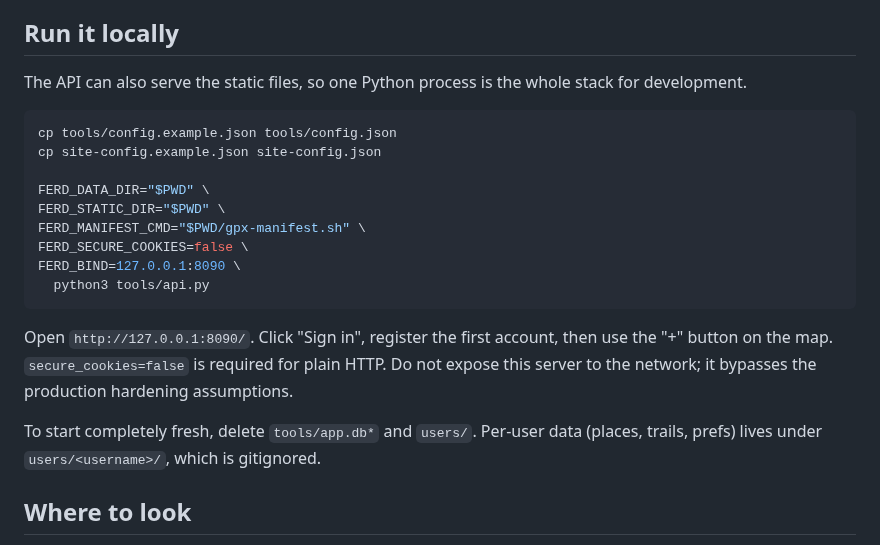
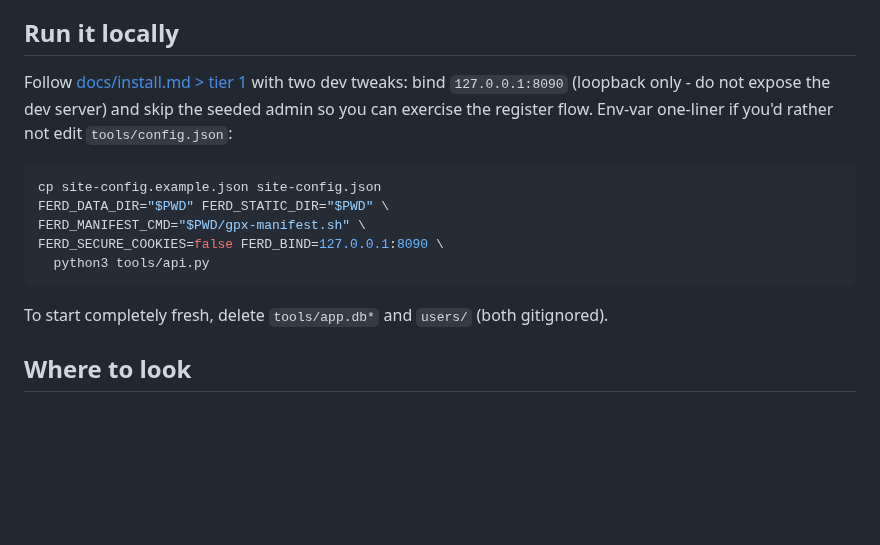
Before and after one commit to polybjorn/ferd, a Markdown page: CONTRIBUTING.md, the part around the change. GitHub-like rendering; blank space fills up the shorter version.

Commit message:
docs(contributing): point to install.md tier 1 for local dev

````diff
--- a/CONTRIBUTING.md
+++ b/CONTRIBUTING.md
@@ -4,23 +4,17 @@ Thanks for considering a contribution. This is a small project; the bar for chan
 
 ## Run it locally
 
-The API can also serve the static files, so one Python process is the whole stack for development.
+Follow [docs/install.md > tier 1](docs/install.md#1-local--private-network) with two dev tweaks: bind `127.0.0.1:8090` (loopback only - do not expose the dev server) and skip the seeded admin so you can exercise the register flow. Env-var one-liner if you'd rather not edit `tools/config.json`:
 
 ```sh
-cp tools/config.example.json tools/config.json
 cp site-config.example.json site-config.json
-
-FERD_DATA_DIR="$PWD" \
-FERD_STATIC_DIR="$PWD" \
+FERD_DATA_DIR="$PWD" FERD_STATIC_DIR="$PWD" \
 FERD_MANIFEST_CMD="$PWD/gpx-manifest.sh" \
-FERD_SECURE_COOKIES=false \
-FERD_BIND=127.0.0.1:8090 \
+FERD_SECURE_COOKIES=false FERD_BIND=127.0.0.1:8090 \
   python3 tools/api.py
 ```
 
-Open `http://127.0.0.1:8090/`. Click "Sign in", register the first account, then use the "+" button on the map. `secure_cookies=false` is required for plain HTTP. Do not expose this server to the network; it bypasses the production hardening assumptions.
-
-To start completely fresh, delete `tools/app.db*` and `users/`. Per-user data (places, trails, prefs) lives under `users/<username>/`, which is gitignored.
+To start completely fresh, delete `tools/app.db*` and `users/` (both gitignored).
 
 ## Where to look
 
````
